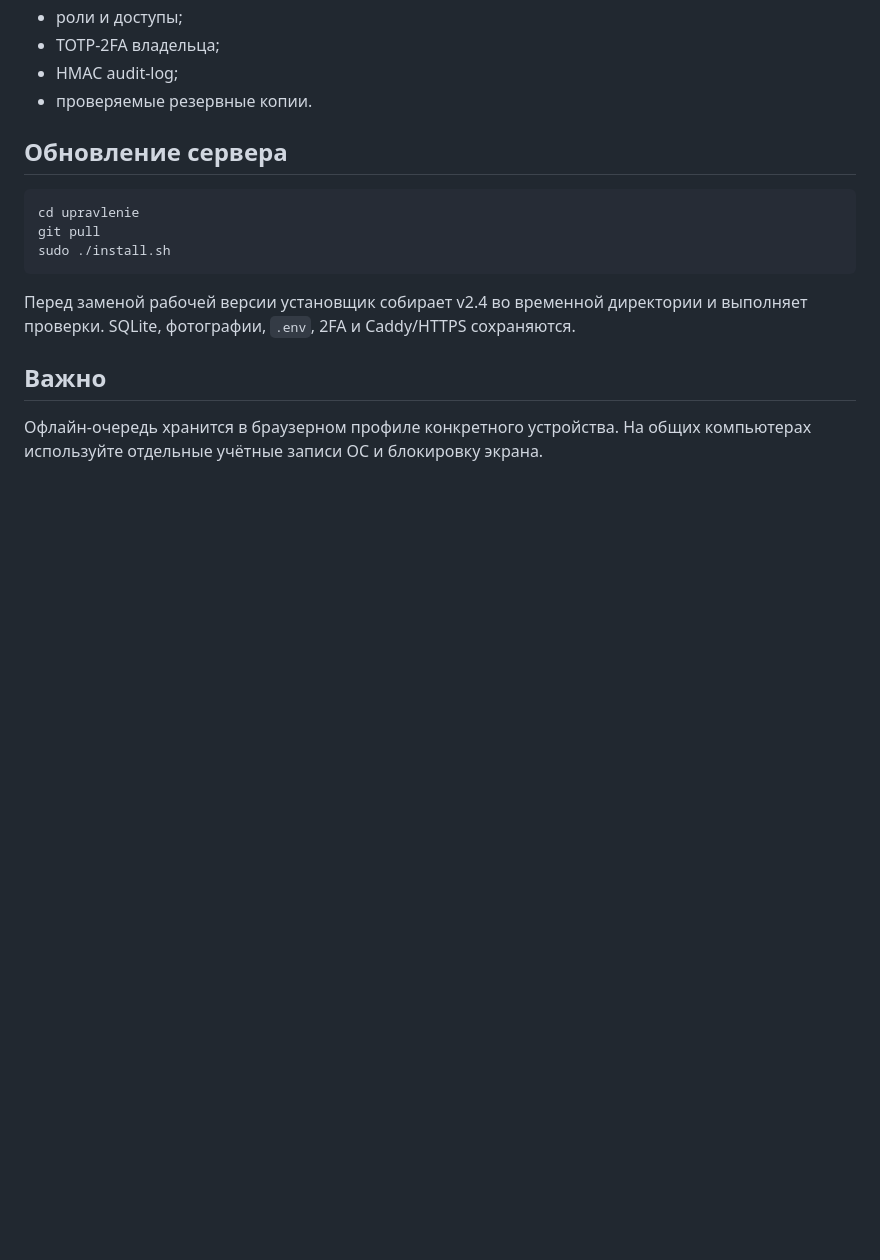
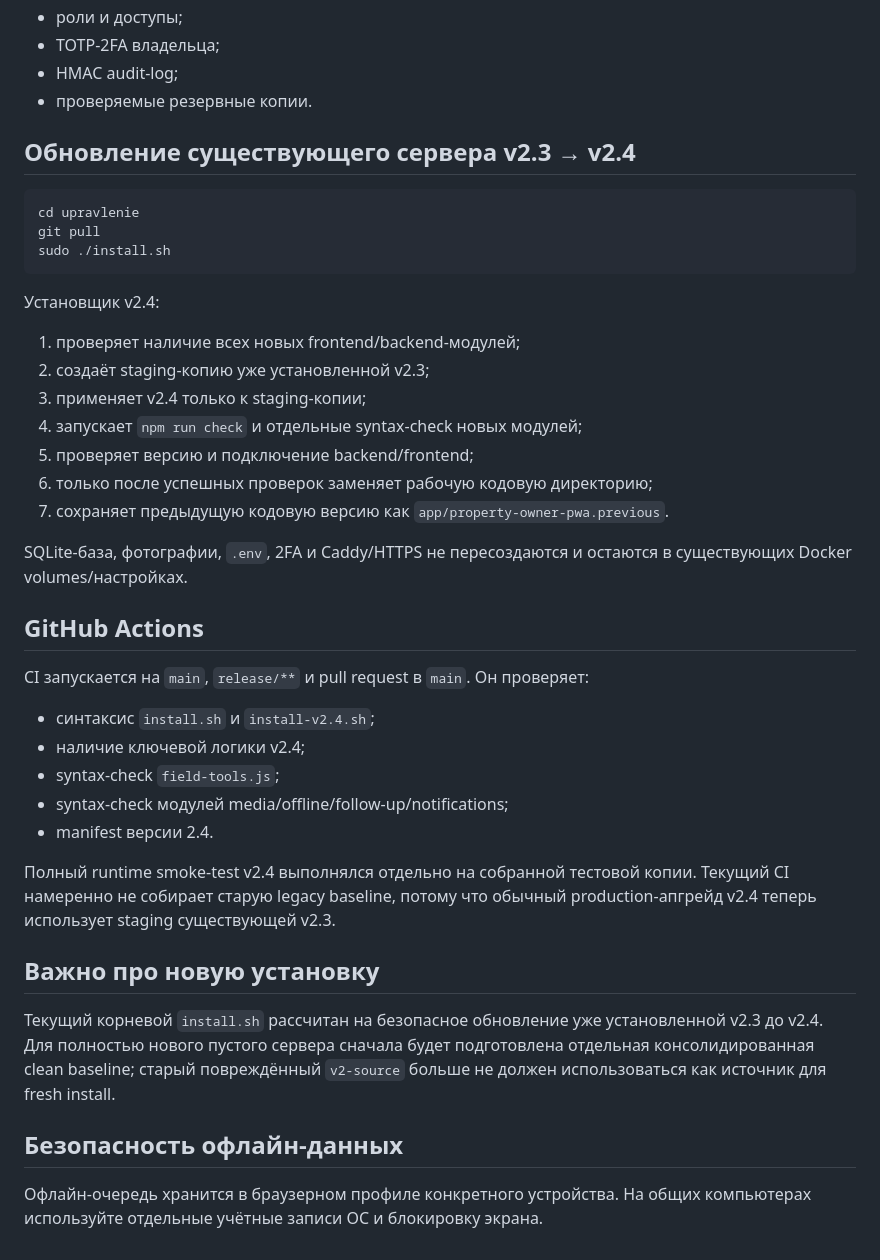
Before and after one commit to Deels2024/upravlenie, a Markdown page: README.md, the part around one of its changes. Rendered like a GitHub page; blank space fills up the shorter version.

Commit message:
Clarify v2.4 staged upgrade and CI behavior

````diff
--- a/README.md
+++ b/README.md
@@ -56,7 +44,7 @@
 - HMAC audit-log;
 - проверяемые резервные копии.
 
-## Обновление сервера
+## Обновление существующего сервера v2.3 → v2.4
 
 ```bash
 cd upravlenie
@@ -64,8 +52,34 @@ git pull
 sudo ./install.sh
 ```
 
-Перед заменой рабочей версии установщик собирает v2.4 во временной директории и выполняет проверки. SQLite, фотографии, `.env`, 2FA и Caddy/HTTPS сохраняются.
+Установщик v2.4:
 
-## Важно
+1. проверяет наличие всех новых frontend/backend-модулей;
+2. создаёт staging-копию уже установленной v2.3;
+3. применяет v2.4 только к staging-копии;
+4. запускает `npm run check` и отдельные syntax-check новых модулей;
+5. проверяет версию и подключение backend/frontend;
+6. только после успешных проверок заменяет рабочую кодовую директорию;
+7. сохраняет предыдущую кодовую версию как `app/property-owner-pwa.previous`.
+
+SQLite-база, фотографии, `.env`, 2FA и Caddy/HTTPS не пересоздаются и остаются в существующих Docker volumes/настройках.
+
+## GitHub Actions
+
+CI запускается на `main`, `release/**` и pull request в `main`. Он проверяет:
+
+- синтаксис `install.sh` и `install-v2.4.sh`;
+- наличие ключевой логики v2.4;
+- syntax-check `field-tools.js`;
+- syntax-check модулей media/offline/follow-up/notifications;
+- manifest версии 2.4.
+
+Полный runtime smoke-test v2.4 выполнялся отдельно на собранной тестовой копии. Текущий CI намеренно не собирает старую legacy baseline, потому что обычный production-апгрейд v2.4 теперь использует staging существующей v2.3.
+
+## Важно про новую установку
+
+Текущий корневой `install.sh` рассчитан на безопасное обновление уже установленной v2.3 до v2.4. Для полностью нового пустого сервера сначала будет подготовлена отдельная консолидированная clean baseline; старый повреждённый `v2-source` больше не должен использоваться как источник для fresh install.
+
+## Безопасность офлайн-данных
 
 Офлайн-очередь хранится в браузерном профиле конкретного устройства. На общих компьютерах используйте отдельные учётные записи ОС и блокировку экрана.
````
Also changed, not shown: other parts of README.md (+3 -15 lines).
